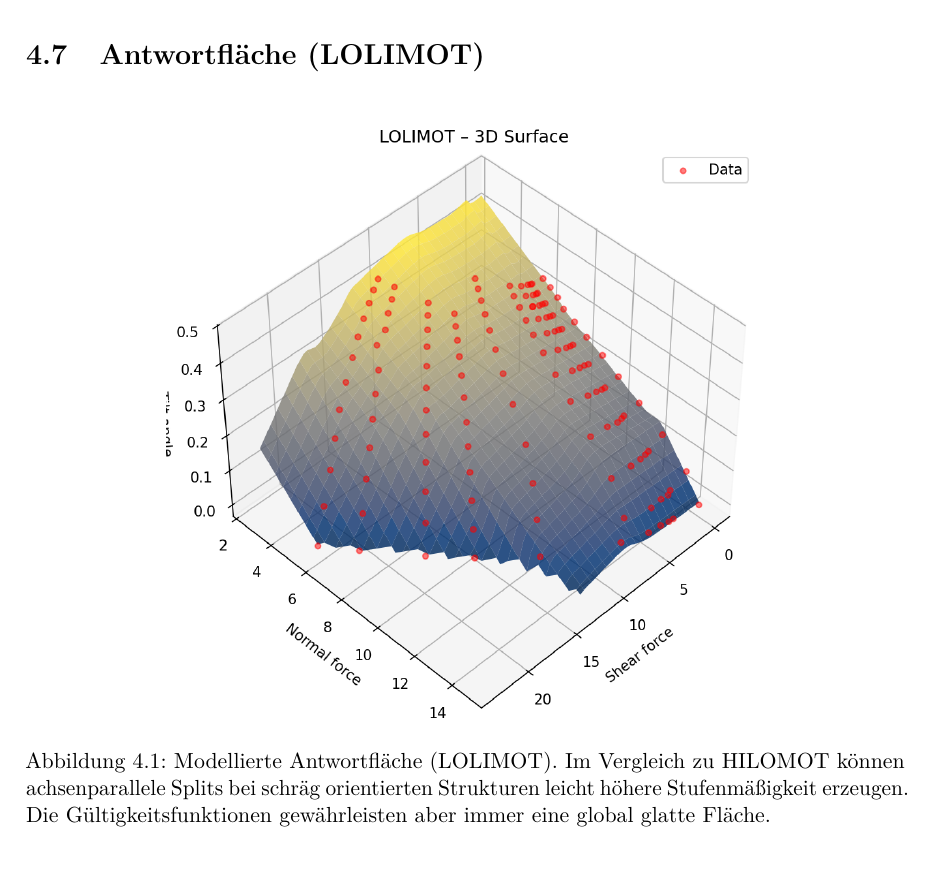
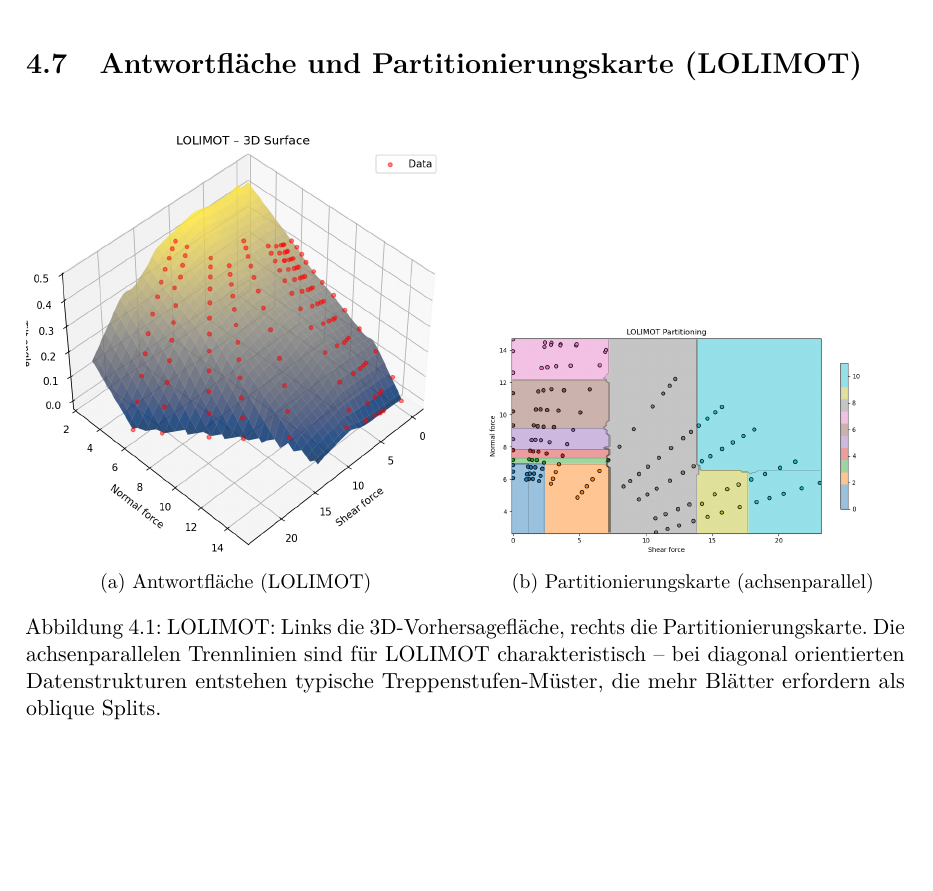
Before and after one commit to heinzl75/dokumentation_ml, a LaTeX thesis (Methoden_und_Tool_Dokumentation.tex): part of page 22 of 60 before the commit and part of page 21 of 60 after it, cut so that both start at the same text, the shorter picture padded with empty space. Compiled offline with pdfLaTeX.

Commit message:
Partitionierungsbilder für LOLIMOT und HILOMOT eingefügt
Agent-Logs-Url: https://github.com/heinzl75/dokumentation_ml/sessions/0bdd39e5-79e0-4a3f-8db7-7fd44e5b4077

Co-authored-by: heinzl75 <56819085+heinzl75@users.noreply.github.com>

```diff
--- a/Methoden_und_Tool_Dokumentation.tex
+++ b/Methoden_und_Tool_Dokumentation.tex
@@ -608,15 +608,26 @@ Das Python-Tool \emph{LMNTool Multi GUI} orientiert sich an dieser Schnittstelle
 \end{tabular}
 \end{table}
 
-\section{Antwortfl\"{a}che (LOLIMOT)}
+\section{Antwortfl\"{a}che und Partitionierungskarte (LOLIMOT)}
 
 \begin{figure}[H]
 \centering
-\includegraphics[width=0.68\textwidth]{surface_lolimot.png}
-\caption{Modellierte Antwortfl\"{a}che (LOLIMOT). Im Vergleich zu HILOMOT k\"{o}nnen achsenparallele
-Splits bei schr\"{a}g orientierten Strukturen leicht h\"{o}here Stufenm\"{a}\ss{}igkeit erzeugen.
-Die G\"{u}ltigkeitsfunktionen gew\"{a}hrleisten aber immer eine global glatte Fl\"{a}che.}
-\label{fig:surface_lolimot}
+\begin{subfigure}[b]{0.48\textwidth}
+  \includegraphics[width=\textwidth]{surface_lolimot.png}
+  \caption{Antwortfl\"{a}che (LOLIMOT)}
+  \label{fig:surface_lolimot}
+\end{subfigure}
+\hfill
+\begin{subfigure}[b]{0.48\textwidth}
+  \includegraphics[width=\textwidth]{partition_lolimot.png}
+  \caption{Partitionierungskarte (achsenparallel)}
+  \label{fig:partition_lolimot}
+\end{subfigure}
+\caption{LOLIMOT: Links die 3D-Vorhersagefl\"{a}che, rechts die Partitionierungskarte.
+Die achsenparallelen Trennlinien sind f\"{u}r LOLIMOT charakteristisch -- bei diagonal
+orientierten Datenstrukturen entstehen typische Treppenstufen-M\"{u}ster, die mehr
+Bl\"{a}tter erfordern als oblique Splits.}
+\label{fig:lolimot_combined}
 \end{figure}
 
 \section{St\"{a}rken und Schw\"{a}chen von LOLIMOT}
```
Also changed, not shown: Methoden_und_Tool_Dokumentation.bbl (deleted), Methoden_und_Tool_Dokumentation.tex (6 more changed lines), 8 other files.
